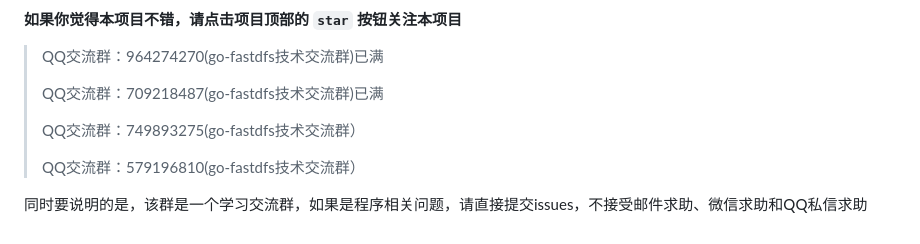
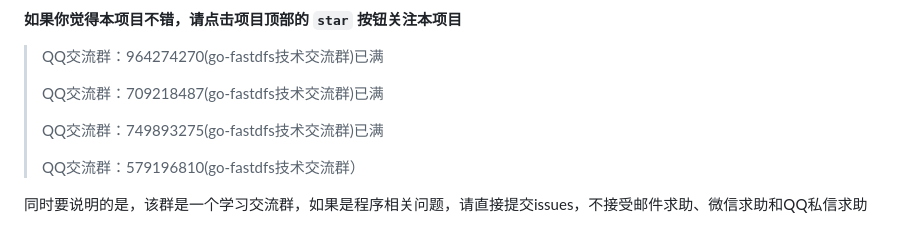
Before and after one commit to sjqzhang/go-fastdfs, a Markdown page: README.md, the part around the change. Drawn GitHub-style.

```diff
--- a/README.md
+++ b/README.md
@@ -93,7 +93,7 @@ http://yourserver ip:8080 注意：不要使用127.0.0.1上传
 >
 > QQ交流群：709218487(go-fastdfs技术交流群)已满
 >
-> QQ交流群：749893275(go-fastdfs技术交流群）
+> QQ交流群：749893275(go-fastdfs技术交流群)已满
 >
 >  QQ交流群：579196810(go-fastdfs技术交流群）
 
```
